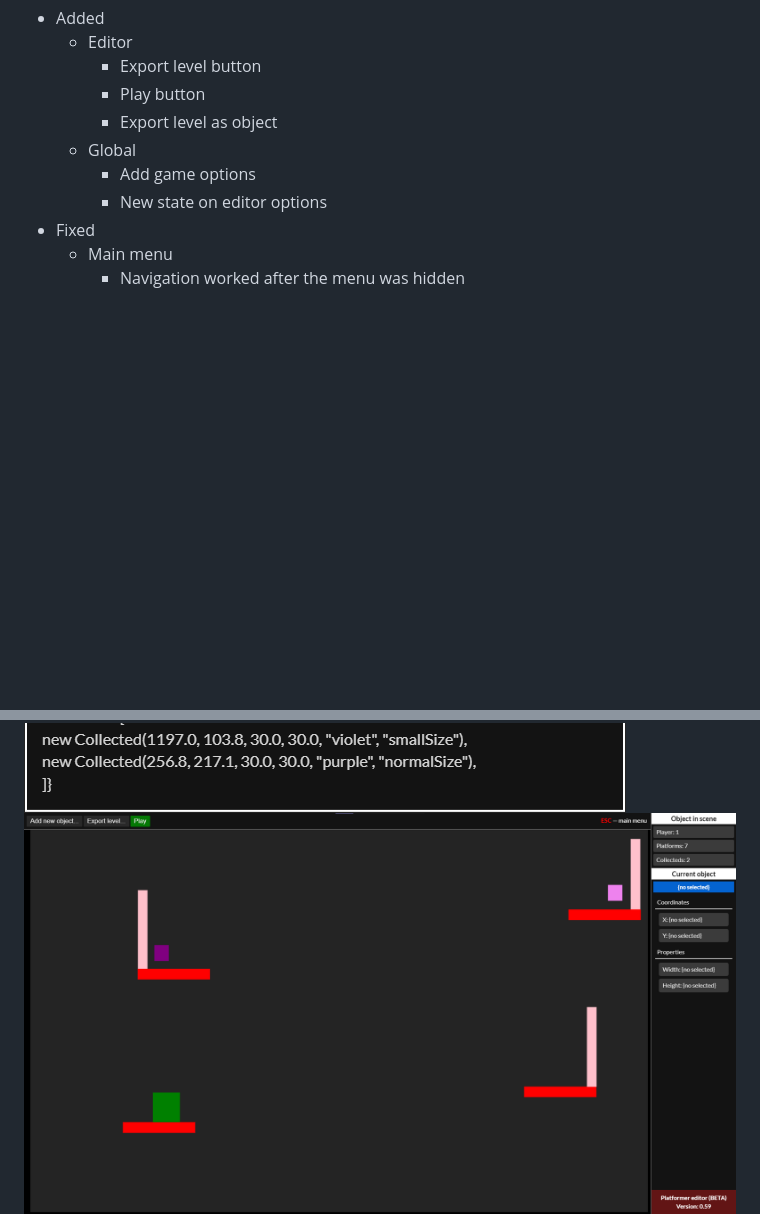
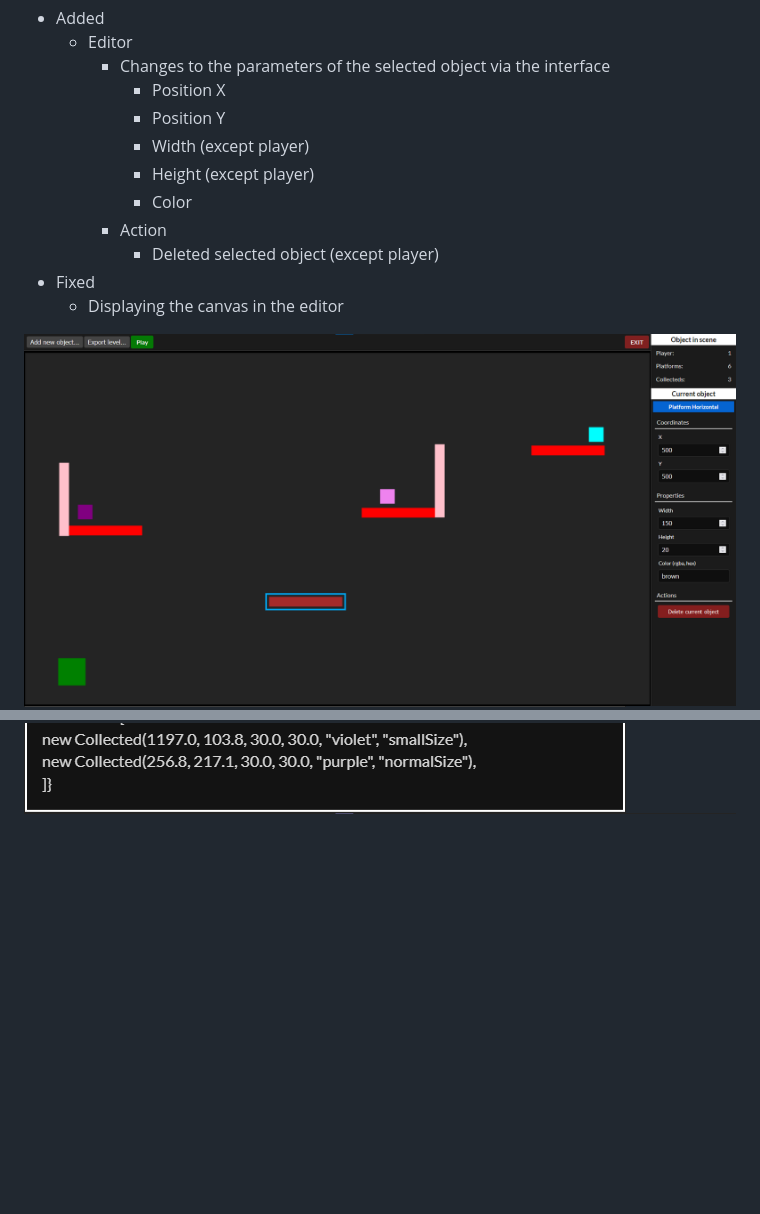
Before and after one commit to paveldrobny/PlatformerJS, a Markdown page: README.md, 2 parts joined by grey strips. GitHub-like rendering; pictures changed too: EditorUpdate.png (added), editor.png (deleted); blank space fills up the shorter version.

Commit message:
editor update

```diff
--- a/README.md
+++ b/README.md
@@ -7,16 +7,18 @@ Demo: https://paveldrobny.github.io/PlatformerJS/
 
 - Added
   - Editor
-    - Export level button
-    - Play button
-    - Export level as object
-  - Global
-    - Add game options
-    - New state on editor options
+    - Changes to the parameters of the selected object via the interface
+      - Position X
+      - Position Y
+      - Width (except player)
+      - Height (except player)
+      - Color
+    - Action
+      - Deleted selected object (except player)
 - Fixed
-  - Main menu
-    - Navigation worked after the menu was hidden
+  - Displaying the canvas in the editor
 
+
+![img](https://github.com/paveldrobny/PlatformerJS/blob/master/EditorUpdate.png)
 ![img](https://github.com/paveldrobny/PlatformerJS/blob/master/exportLevel.png)
-![img](https://github.com/paveldrobny/PlatformerJS/blob/master/editor.png)
 ![img](https://github.com/paveldrobny/PlatformerJS/blob/master/mainMenu.png)
```
Also changed, not shown: other parts of README.md (+2 -2 lines), 12 other files.
